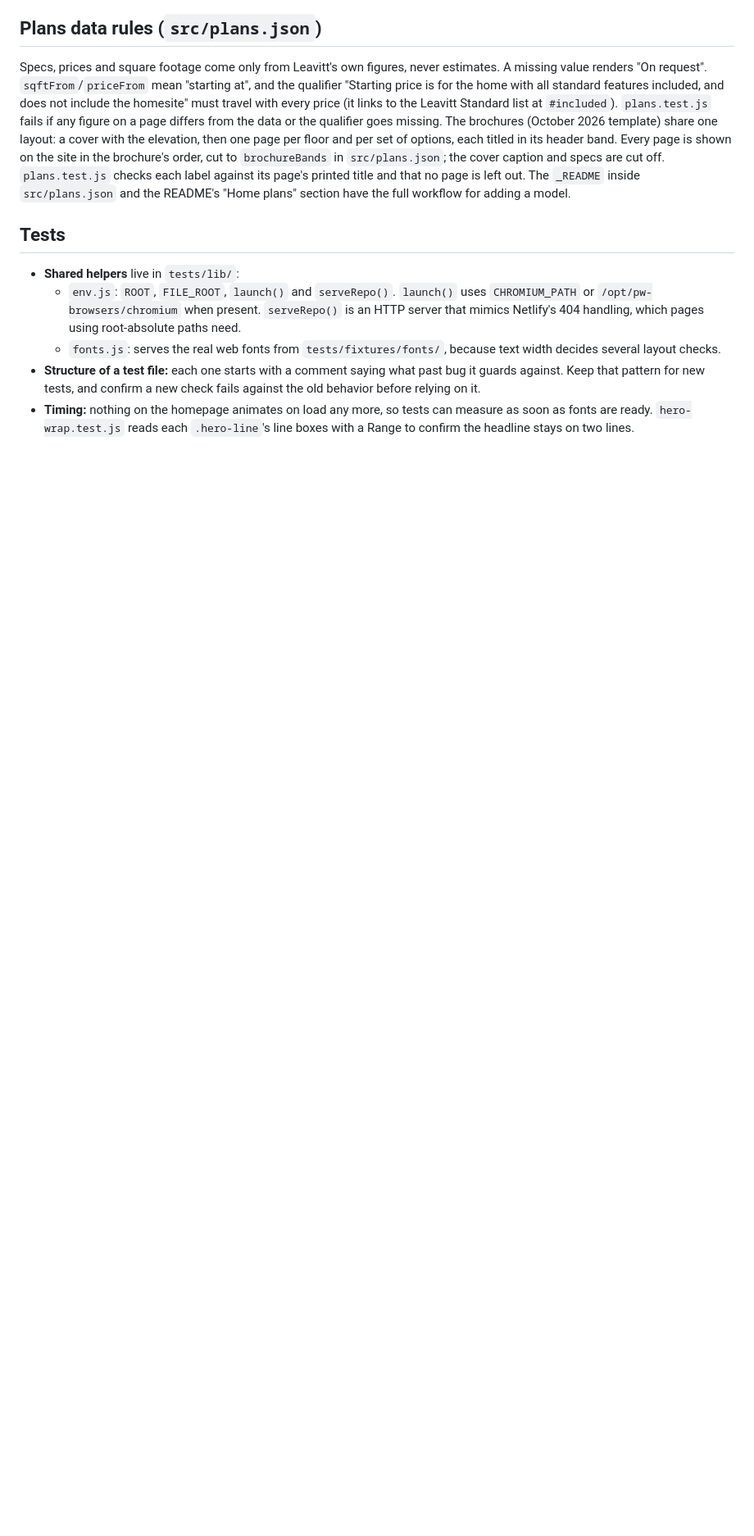
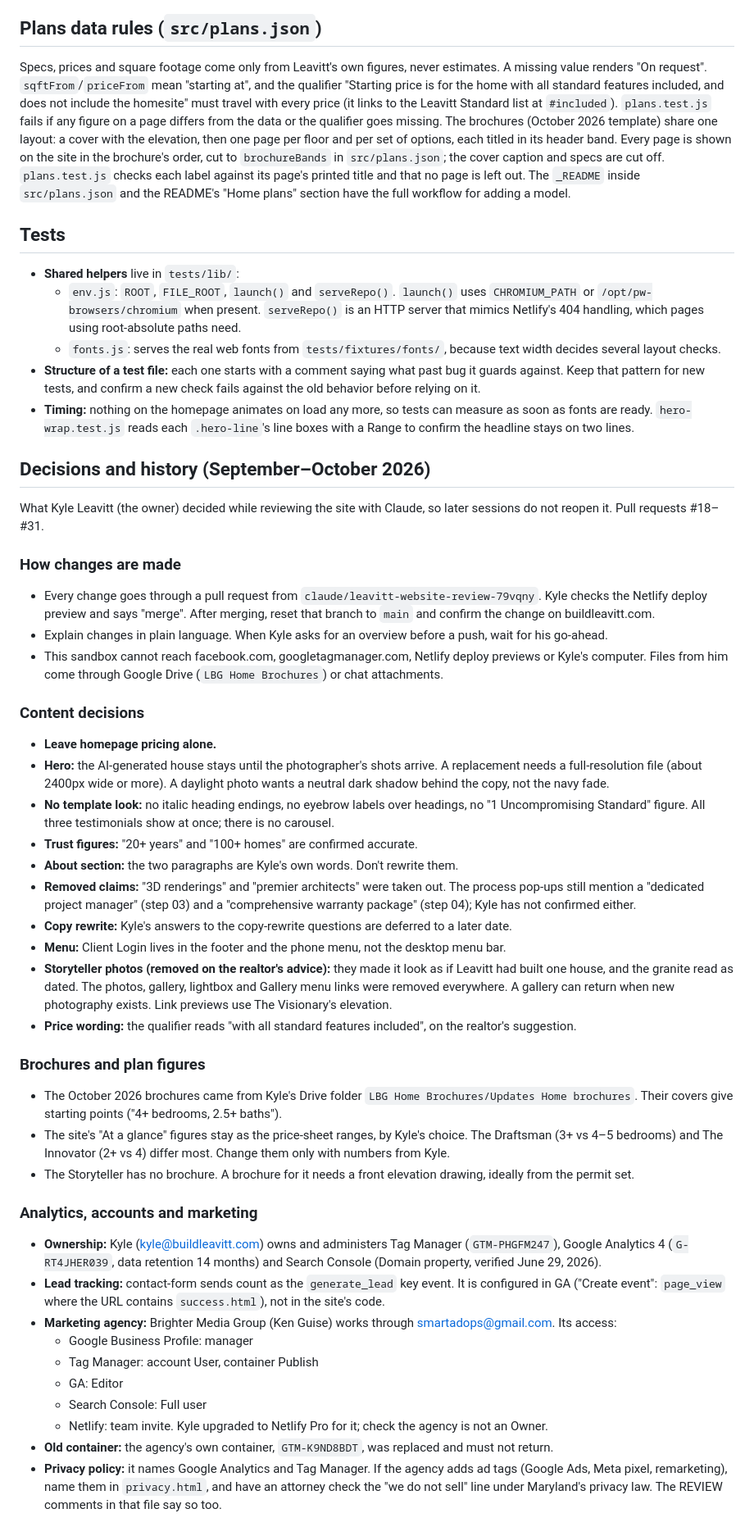
Before and after one commit to LeavittBG/buildleavitt-web, a Markdown page: CLAUDE.md, the part around the change. Shown at 82% size. GitHub-like rendering; blank space fills up the shorter version.

Commit message:
Record the review's decisions in CLAUDE.md
Adds a "Decisions and history" section so later sessions start from what
Kyle has already decided rather than reopening it: how changes are made
and approved, the content decisions (pricing left alone, hero kept until
new photography, template effects and unconfirmed claims removed, the
Storyteller photos taken down on the realtor's advice, the price
qualifier's wording), how the October 2026 brochures relate to the
site's price-sheet figures, and who owns and has access to Tag Manager,
Analytics, Search Console and the marketing agency's accounts.

Co-Authored-By: Claude Opus 5.5 <noreply@anthropic.com>
Claude-Session: https://claude.ai/code/session_01H8a1CBUfLAD6mJjdsHtx4E

```diff
--- a/CLAUDE.md
+++ b/CLAUDE.md
@@ -53,3 +53,41 @@ Specs, prices and square footage come only from Leavitt's own figures, never est
   - `fonts.js`: serves the real web fonts from `tests/fixtures/fonts/`, because text width decides several layout checks.
 - **Structure of a test file:** each one starts with a comment saying what past bug it guards against. Keep that pattern for new tests, and confirm a new check fails against the old behavior before relying on it.
 - **Timing:** nothing on the homepage animates on load any more, so tests can measure as soon as fonts are ready. `hero-wrap.test.js` reads each `.hero-line`'s line boxes with a Range to confirm the headline stays on two lines.
+
+## Decisions and history (September–October 2026)
+
+What Kyle Leavitt (the owner) decided while reviewing the site with Claude, so later sessions do not reopen it. Pull requests #18–#31.
+
+### How changes are made
+- Every change goes through a pull request from `claude/leavitt-website-review-79vqny`. Kyle checks the Netlify deploy preview and says "merge". After merging, reset that branch to `main` and confirm the change on buildleavitt.com.
+- Explain changes in plain language. When Kyle asks for an overview before a push, wait for his go-ahead.
+- This sandbox cannot reach facebook.com, googletagmanager.com, Netlify deploy previews or Kyle's computer. Files from him come through Google Drive (`LBG Home Brochures`) or chat attachments.
+
+### Content decisions
+- **Leave homepage pricing alone.**
+- **Hero:** the AI-generated house stays until the photographer's shots arrive. A replacement needs a full-resolution file (about 2400px wide or more). A daylight photo wants a neutral dark shadow behind the copy, not the navy fade.
+- **No template look:** no italic heading endings, no eyebrow labels over headings, no "1 Uncompromising Standard" figure. All three testimonials show at once; there is no carousel.
+- **Trust figures:** "20+ years" and "100+ homes" are confirmed accurate.
+- **About section:** the two paragraphs are Kyle's own words. Don't rewrite them.
+- **Removed claims:** "3D renderings" and "premier architects" were taken out. The process pop-ups still mention a "dedicated project manager" (step 03) and a "comprehensive warranty package" (step 04); Kyle has not confirmed either.
+- **Copy rewrite:** Kyle's answers to the copy-rewrite questions are deferred to a later date.
+- **Menu:** Client Login lives in the footer and the phone menu, not the desktop menu bar.
+- **Storyteller photos (removed on the realtor's advice):** they made it look as if Leavitt had built one house, and the granite read as dated. The photos, gallery, lightbox and Gallery menu links were removed everywhere. A gallery can return when new photography exists. Link previews use The Visionary's elevation.
+- **Price wording:** the qualifier reads "with all standard features included", on the realtor's suggestion.
+
+### Brochures and plan figures
+- The October 2026 brochures came from Kyle's Drive folder `LBG Home Brochures/Updates Home brochures`. Their covers give starting points ("4+ bedrooms, 2.5+ baths").
+- The site's "At a glance" figures stay as the price-sheet ranges, by Kyle's choice. The Draftsman (3+ vs 4–5 bedrooms) and The Innovator (2+ vs 4) differ most. Change them only with numbers from Kyle.
+- The Storyteller has no brochure. A brochure for it needs a front elevation drawing, ideally from the permit set.
+
+### Analytics, accounts and marketing
+- **Ownership:** Kyle (kyle@buildleavitt.com) owns and administers Tag Manager (`GTM-PHGFM247`), Google Analytics 4 (`G-RT4JHER039`, data retention 14 months) and Search Console (Domain property, verified June 29, 2026).
+- **Lead tracking:** contact-form sends count as the `generate_lead` key event. It is configured in GA ("Create event": `page_view` where the URL contains `success.html`), not in the site's code.
+- **Marketing agency:** Brighter Media Group (Ken Guise) works through smartadops@gmail.com. Its access:
+  - Google Business Profile: manager
+  - Tag Manager: account User, container Publish
+  - GA: Editor
+  - Search Console: Full user
+  - Netlify: team invite. Kyle upgraded to Netlify Pro for it; check the agency is not an Owner.
+- **Old container:** the agency's own container, `GTM-K9ND8BDT`, was replaced and must not return.
+- **Privacy policy:** it names Google Analytics and Tag Manager. If the agency adds ad tags (Google Ads, Meta pixel, remarketing), name them in `privacy.html`, and have an attorney check the "we do not sell" line under Maryland's privacy law. The REVIEW comments in that file say so too.
```
